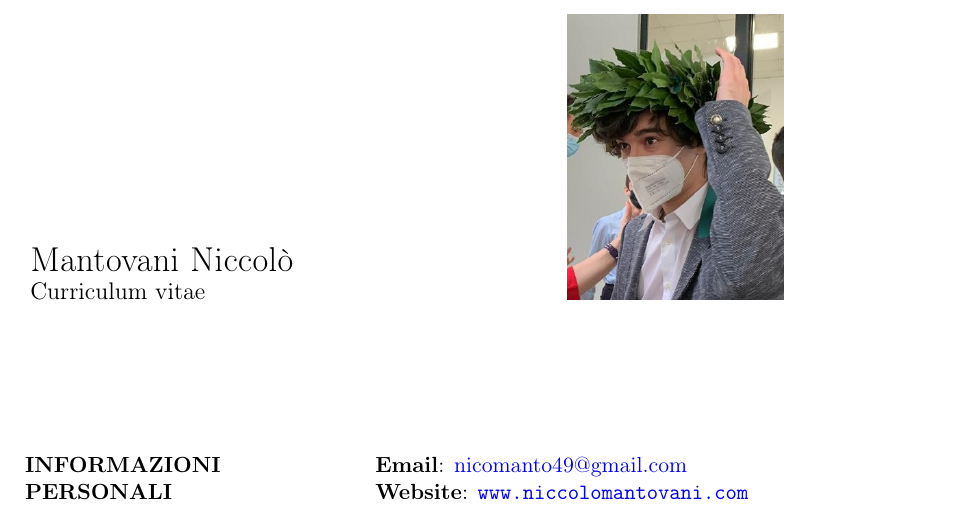
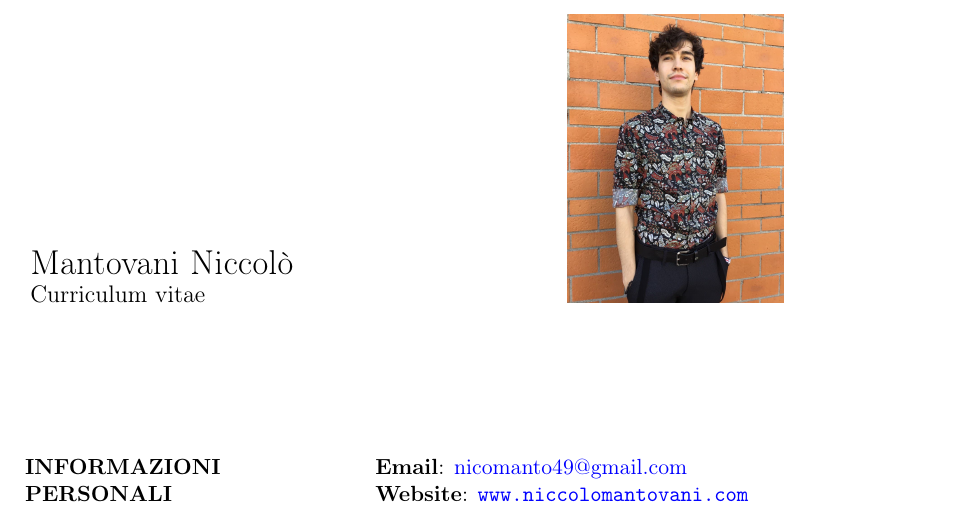
Before and after one commit to nicomanto/Personal-website, a LaTeX CV (CV/CV-Mantovani Niccolò-IT.tex): part of page 1 of 2, cut so that both start at the same text. Compiled offline with pdfLaTeX.

Commit message:
change picture in CV

```diff
--- a/CV/CV-Mantovani Niccolò-IT.tex
+++ b/CV/CV-Mantovani Niccolò-IT.tex
@@ -25,7 +25,7 @@
 		\hfill
 		\hfill
 		\begin{minipage}[b]{0.4\textwidth}
-			\includegraphics[width=1.5in]{src/img/profile.jpeg}
+			\includegraphics[width=1.5in]{src/img/profile.jpg}
 		\end{minipage}
 
 		\vspace{5mm}
```
Also changed, not shown: CV/src/img/profile.jpeg (deleted), CV/src/img/profile.jpg (added).
